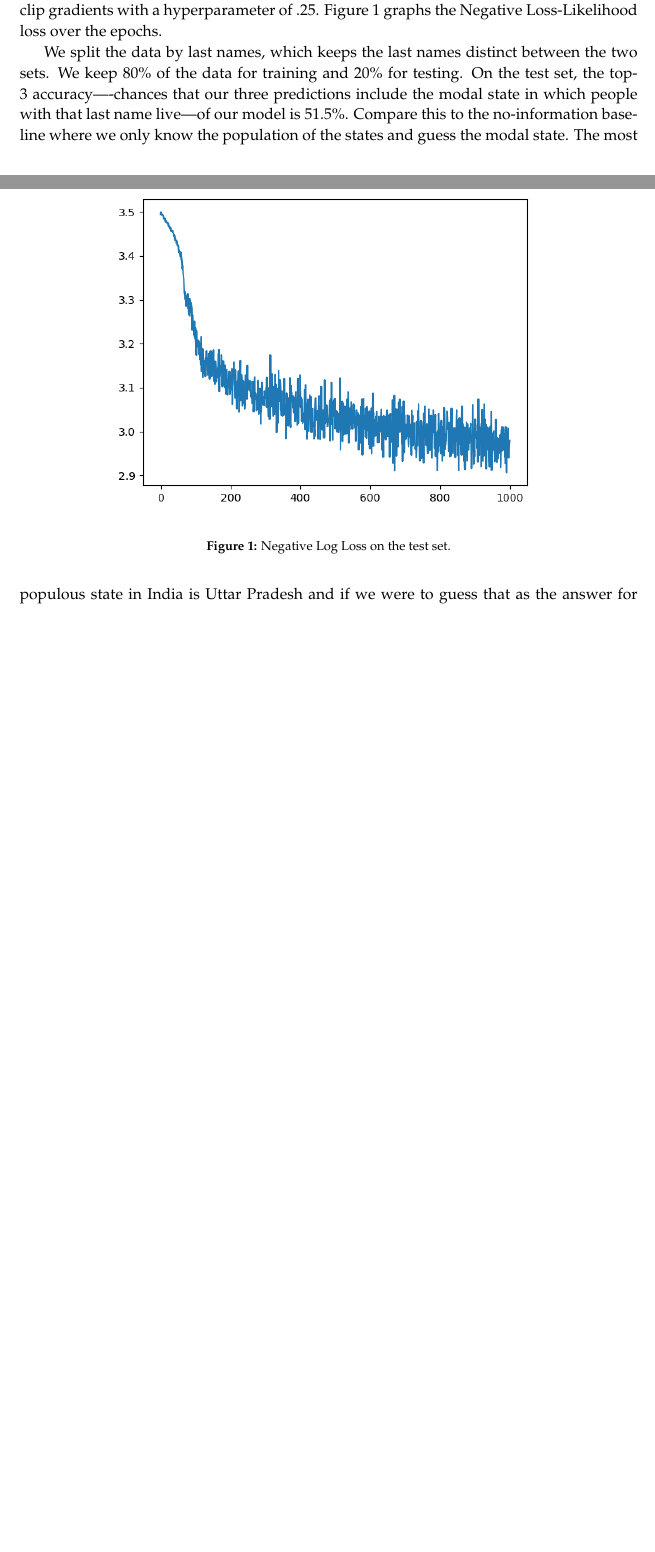
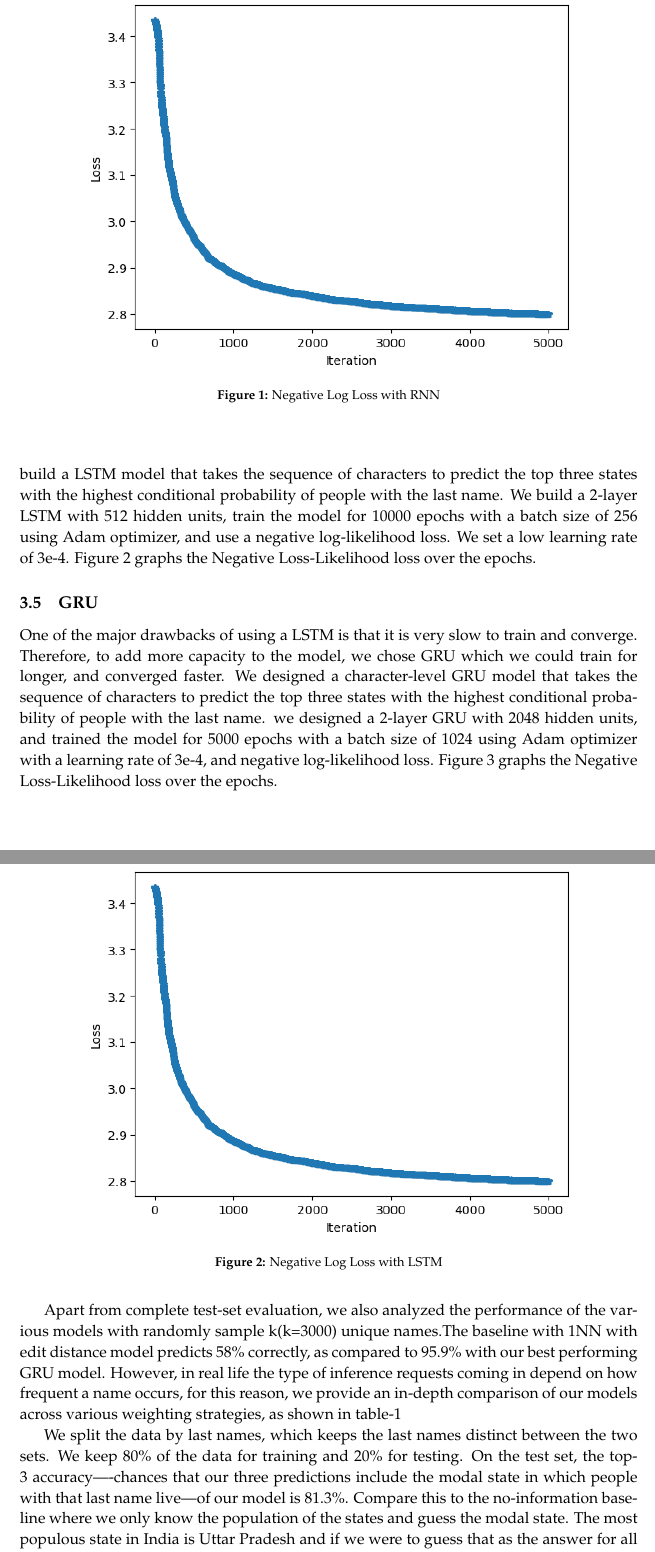
Before and after one commit to appeler/instate, a LaTeX paper (ms/instate.tex): two parts of pages 3 and 4 of 6 before the commit and two parts of pages 4 and 5 of 8 after it, joined at a grey line, cut so that both start at the same text, the shorter picture padded with empty space. Compiled offline with pdfLaTeX.

Commit message:
Update paper with final results

```diff
--- a/ms/instate.tex
+++ b/ms/instate.tex
@@ -1,7 +1,7 @@
 \documentclass[11pt,  letterpaper]{article}
 
 \usepackage{mathpazo}
-
+\usepackage{csvsimple}
 \input{boilerplate}
 
 \title{Instate: Predicting the State of Residence From Last Name
@@ -68,13 +68,26 @@ Our second model is a KNN model, in particular 1NN. We split the data into a tra
 
 \subsection{RNN}
 
-The Naive Bayes model rests on untenable assumptions. It assumes no data entry errors, unique transliterations, and a universe of the adult population. (We know that we have only a fraction of the total adult population of India, which is nearly a billion.) The KNN model exploits `data leakage' in that there is often a close analog to the `unseen names' in the test set. This makes the model less useful for names that differ more dramatically. To overcome these limitations we need a model that captures the patterns in names. To that end, we build a character-level RNN model that takes the sequence of characters to predict the top three states with the highest conditional probability of people with the last name \citep{10.1145/3426826.3426842, 8469258}. In particular, we leverage a 2-layer RNN with 128 hidden units, train the model for 1M epochs using SGD optimizer, and use a negative log-likelihood loss. To deal with exploding gradients, we set a low learning rate of .005, and clip gradients with a hyperparameter of .25. Figure \ref{fig1:test_loss} graphs the Negative Loss-Likelihood loss over the epochs.
+The Naive Bayes model rests on untenable assumptions. It assumes no data entry errors, unique transliterations, and a universe of the adult population. (We know that we have only a fraction of the total adult population of India, which is nearly a billion.) The KNN model exploits `data leakage' in that there is often a close analog to the `unseen names' in the test set. This makes the model less useful for names that differ more dramatically. To overcome these limitations we need a model that captures the patterns in names. To that end, we build a character-level RNN model that takes the sequence of characters to predict the top three states with the highest conditional probability of people with the last name \citep{10.1145/3426826.3426842, 8469258}. In particular, we leverage a 2-layer RNN with 512 hidden units, train the model for 5000 epochs with a batch size of 256 using SGD optimizer, and use a negative log-likelihood loss. To deal with exploding gradients, we set a low learning rate of .005, and momentum of 0.9. Figure \ref{fig1:rnn_loss} graphs the Negative Loss-Likelihood loss over the epochs.
 
 \begin{figure}[ht]
   \centering
-  \figinc{loss_v0.png}
-  \caption{Negative Log Loss on the test set.}
-  \label{fig1:test_loss}
+  \figinc{loss_rnn.png}
+  \caption{Negative Log Loss with RNN}
+  \label{fig1:rnn_loss}
 \end{figure}
 
-We split the data by last names, which keeps the last names distinct between the two sets. We keep 80\% of the data for training and 20\% for testing. On the test set, the top-3 accuracy—-chances that our three predictions include the modal state in which people with that last name live—of our model is 51.5\%. Compare this to the no-information baseline where we only know the population of the states and guess the modal state. The most populous state in India is Uttar Pradesh and if we were to guess that as the answer for all the names, we would be right less than 16.74\% of the time. The KNN results can be seen as another baseline but as we write above, we believe the KNN results reflect the fact that there is a quasi-overlap between training and test sets. Technically, the overlap should help with the RNN though our RNN is shallow and cannot learn very complex patterns. One way to productionize the results would be to use KNN for cases where there is a near match in the lookup corpus and use RNN elsewhere. We expect this kind of an ensemble to beat the KNN and RNN results.
+\subsection{LSTM}
+
+While training the RNN we observe that the training loss is slow to converge, and plateaus after 5000 epochs, to improve the model capacity and avoid the major RNN pitfalls, we build a LSTM model that takes the sequence of characters to predict the top three states with the highest conditional probability of people with the last name. We build a 2-layer LSTM with 512 hidden units, train the model for 10000 epochs with a batch size of 256 using Adam optimizer, and use a negative log-likelihood loss. We set a low learning rate of 3e-4. Figure \ref{fig2:lstm_loss} graphs the Negative Loss-Likelihood loss over the epochs.
+
+\begin{figure}[ht]
+  \centering
+  \figinc{lstm_loss.png}
+  \caption{Negative Log Loss with LSTM}
+  \label{fig2:lstm_loss}
+\end{figure}
+
+\subsection{GRU}
+
+One of the major drawbacks of using a LSTM is that it is very slow to train and converge. Therefore, to add more capacity to the model, we chose GRU which we could train for longer, and converged faster. We designed a character-level GRU model that takes the sequence of characters to predict the top three states with the highest conditional probability of people with the last name. we designed a 2-layer GRU with 2048 hidden units, and trained the model for 5000 epochs with a batch size of 1024 using Adam optimizer with a learning rate of 3e-4, and negative log-likelihood loss. Figure \ref{fig3:gru_loss} graphs the Negative Loss-Likelihood loss over the epochs.
@@ -81,3 +99,14 @@ We split the data by last names, which keeps the last names distinct between the
+  \label{fig3:gru_loss}
+\end{figure}
+
+
+Apart from complete test-set evaluation, we also analyzed the performance of the various models with randomly sample k(k=3000) unique names.The baseline with 1NN with edit distance model predicts 58\% correctly, as compared to 95.9\% with our best performing GRU model. However, in real life the type of inference requests coming in depend on how frequent a name occurs, for this reason, we provide an in-depth comparison of our models across various weighting strategies, as shown in table-1
+
+% TODO: Add table
+
+
+% TODO: Find the right place for this
+We split the data by last names, which keeps the last names distinct between the two sets. We keep 80\% of the data for training and 20\% for testing. On the test set, the top-3 accuracy—-chances that our three predictions include the modal state in which people with that last name live—of our model is 81.3\%. Compare this to the no-information baseline where we only know the population of the states and guess the modal state. The most populous state in India is Uttar Pradesh and if we were to guess that as the answer for all the names, we would be right less than 16.74\% of the time. The 1NN with edit distance results can be seen as another baseline but as we write above, we believe the 1NN results reflect the fact that there is a quasi-overlap between training and test sets. Technically, the overlap should help with the RNN though our RNN is shallow and cannot learn very complex patterns.
 
 \section{States to Languages}
 
```
Also changed, not shown: ms/table1.csv (+3 -3 lines), ms/instate.bbl (added), ms/instate.pdf, ms/instate.tex (16 more changed lines), 7 other files.
